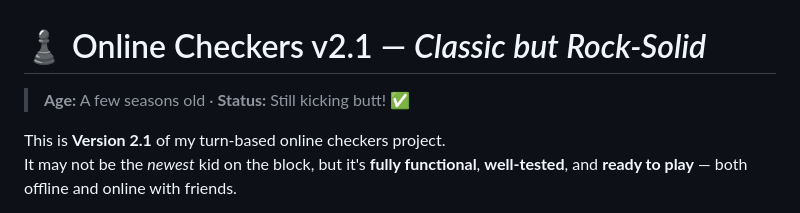
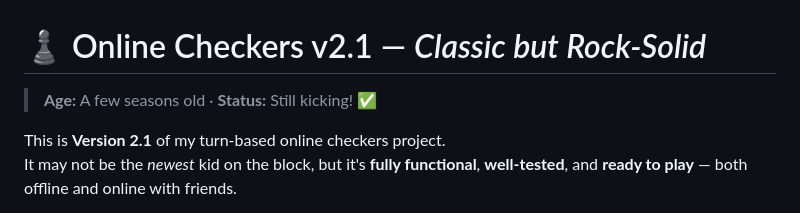
Before and after one commit to 21Ravan12/Online-checkers-v2.1, a Markdown page: README.md, the part around the change. Drawn GitHub-style.

Commit message:
Update status message in README.md

```diff
--- a/README.md
+++ b/README.md
@@ -1,6 +1,6 @@
 # ♟️ Online Checkers v2.1 — *Classic but Rock-Solid*
 
-> **Age:** A few seasons old · **Status:** Still kicking butt! ✅
+> **Age:** A few seasons old · **Status:** Still kicking! ✅
 
 This is **Version 2.1** of my turn-based online checkers project.
 It may not be the *newest* kid on the block, but it's **fully functional**, **well-tested**, and **ready to play** — both offline and online with friends.
```
